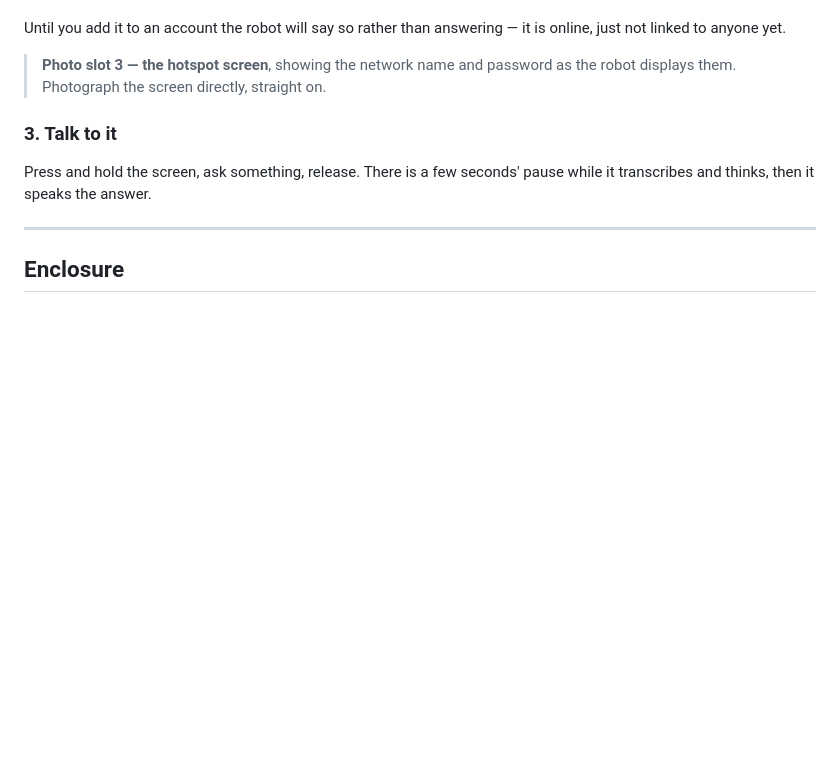
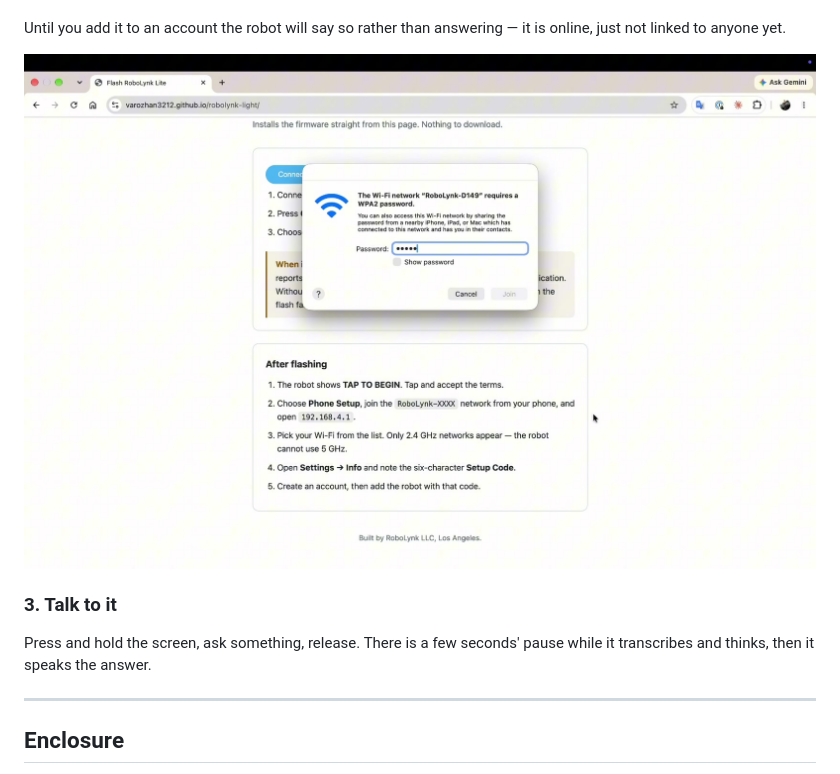
Before and after one commit to varozhan3212/robolynk-light, a Markdown page: README.md, the part around one of its changes. Drawn GitHub-style; pictures changed too: docs/img/wifi-setup.jpg (added); blank space fills up the shorter version.

```diff
--- a/README.md
+++ b/README.md
@@ -109,8 +107,7 @@ Power it on. It shows a splash, then **TAP TO BEGIN**.
 Until you add it to an account the robot will say so rather than answering — it is
 online, just not linked to anyone yet.
 
-> **Photo slot 3 — the hotspot screen**, showing the network name and password as
-> the robot displays them. Photograph the screen directly, straight on.
+![Wi-Fi setup page, served by the robot](docs/img/wifi-setup.jpg)
 
 ### 3. Talk to it
 
```
Also changed, not shown: other parts of README.md (+9 -10 lines), docs/img/assembled.jpg (added), docs/img/board-in-case.jpg (added), docs/img/hero.jpg (added), docs/img/parts.jpg (added), docs/img/printed-parts.jpg (added).
